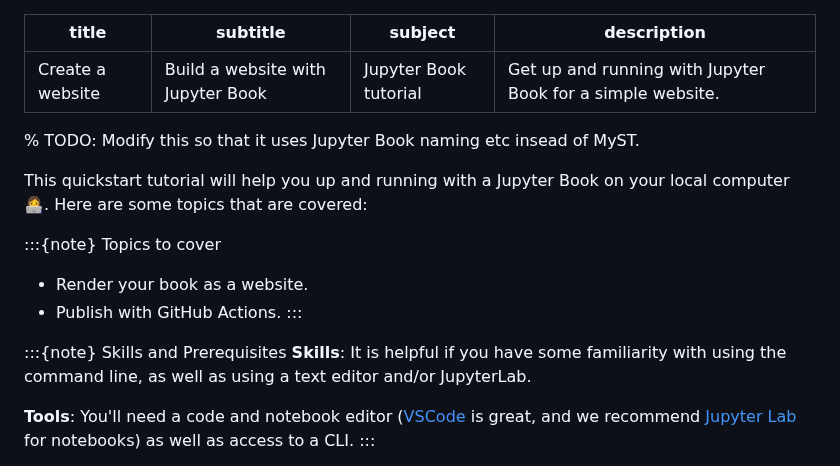
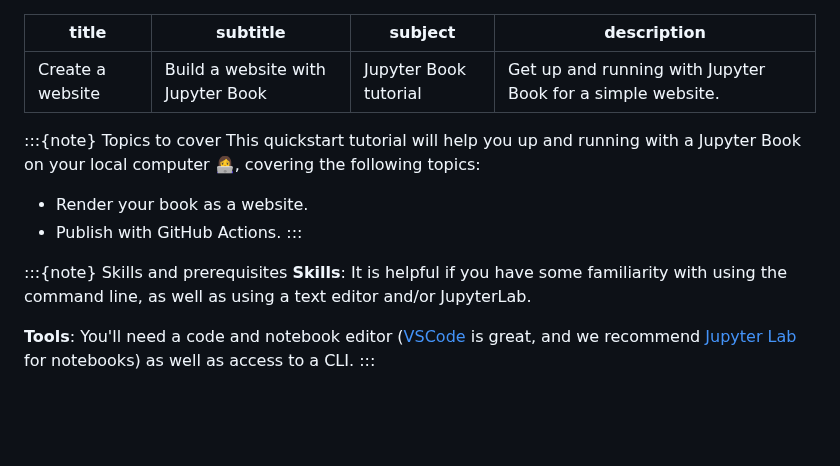
Before and after one commit to jupyter-book/jupyter-book, a Markdown page: docs/tutorial/website.md, the part around the change. Drawn GitHub-style; blank space fills up the shorter version.

Commit message:
docs: more improvements

```diff
--- a/docs/tutorial/website.md
+++ b/docs/tutorial/website.md
@@ -5,17 +5,14 @@ subject: Jupyter Book tutorial
 description: Get up and running with Jupyter Book for a simple website.
 ---
 
-% TODO: Modify this so that it uses Jupyter Book naming etc insead of MyST.
-
-This quickstart tutorial will help you up and running with a Jupyter Book on your local computer 👩‍💻. Here are some topics that are covered:
-
 :::{note} Topics to cover
+This quickstart tutorial will help you up and running with a Jupyter Book on your local computer 👩‍💻, covering the following topics:
 
 - Render your book as a website.
 - Publish with GitHub Actions.
   :::
 
-:::{note} Skills and Prerequisites
+:::{note} Skills and prerequisites
 **Skills**: It is helpful if you have some familiarity with using the command line, as well as using a text editor and/or JupyterLab.
 
 **Tools**: You'll need a code and notebook editor ([VSCode](https://code.visualstudio.com/) is great, and we recommend [Jupyter Lab](https://jupyter.org/install) for notebooks) as well as access to a CLI.
```
Also changed, not shown: docs/tutorial/execution.md (+1 -1 lines).
